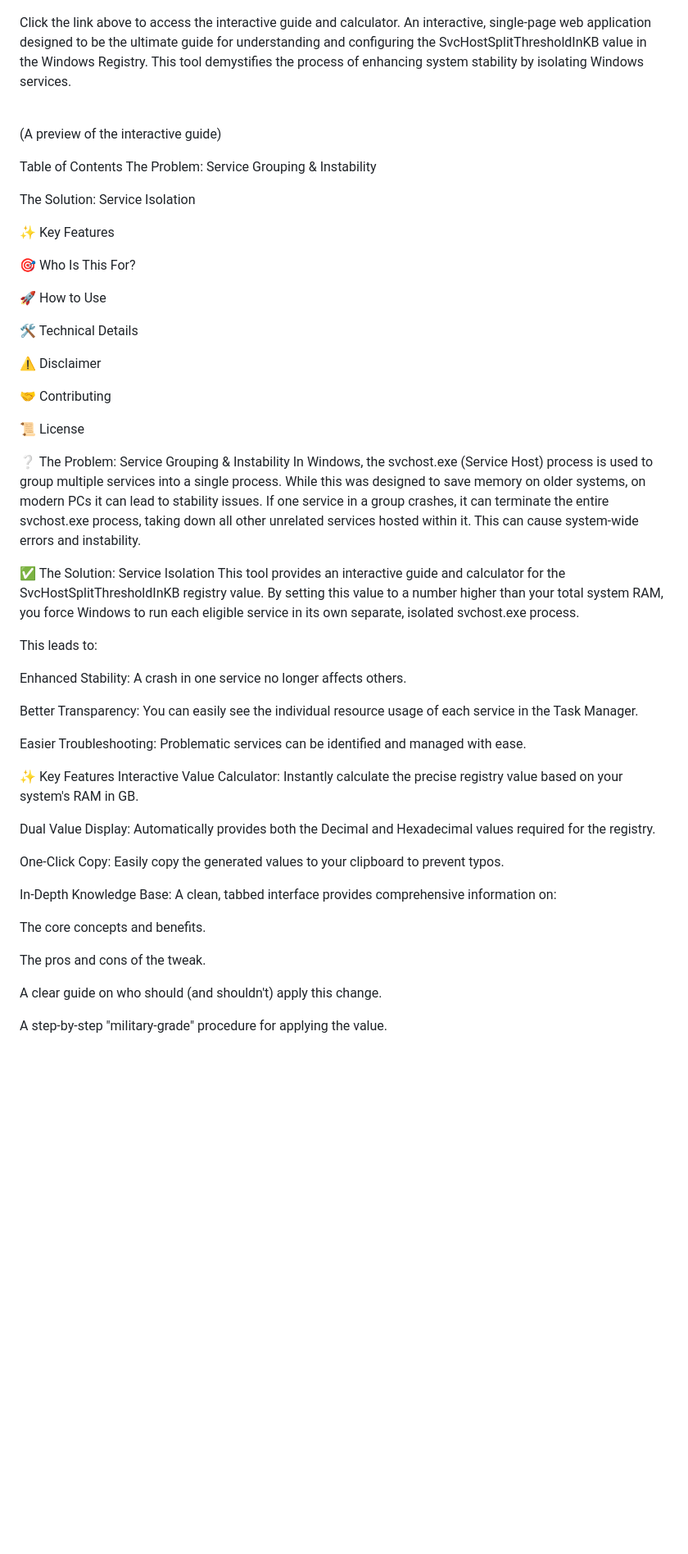
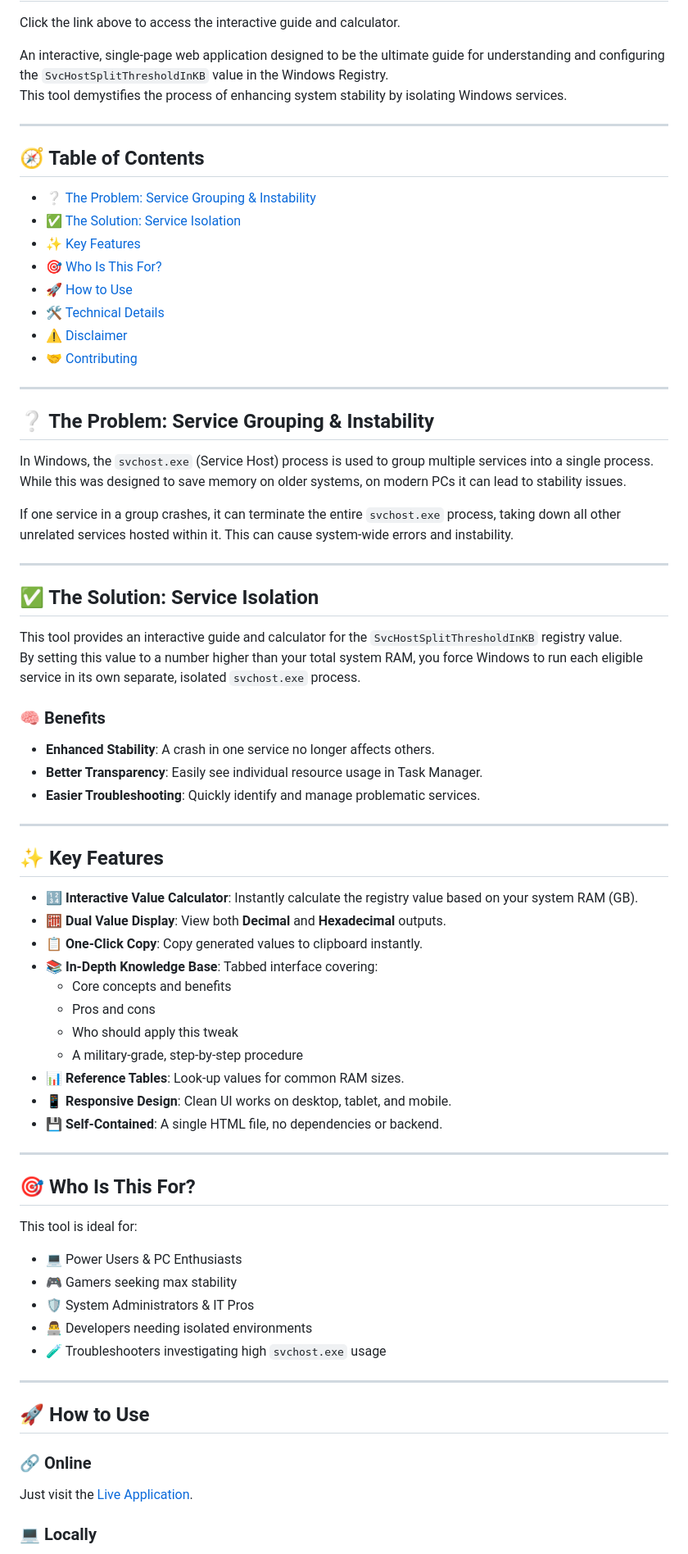
Before and after one commit to Mr-Muhammad-Kashan/SvcHost-Split-Threshold-Guide, a Markdown page: README.md, the part around one of its changes. Shown at 82% size. Drawn GitHub-style; blank space fills up the shorter version.

```diff
--- a/README.md
+++ b/README.md
@@ -10,58 +6,79 @@
 
 Click the link above to access the interactive guide and calculator.
-An interactive, single-page web application designed to be the ultimate guide for understanding and configuring the SvcHostSplitThresholdInKB value in the Windows Registry. This tool demystifies the process of enhancing system stability by isolating Windows services.
 
-<br>
+An interactive, single-page web application designed to be the ultimate guide for understanding and configuring the `SvcHostSplitThresholdInKB` value in the Windows Registry.
+This tool demystifies the process of enhancing system stability by isolating Windows services.
 
-(A preview of the interactive guide)
+---
 
-Table of Contents
-The Problem: Service Grouping & Instability
+## 🧭 Table of Contents
 
-The Solution: Service Isolation
+- ❔ [The Problem: Service Grouping & Instability](#-the-problem-service-grouping--instability)
+- ✅ [The Solution: Service Isolation](#-the-solution-service-isolation)
+- ✨ [Key Features](#-key-features)
+- 🎯 [Who Is This For?](#-who-is-this-for)
+- 🚀 [How to Use](#-how-to-use)
+- 🛠️ [Technical Details](#-technical-details)
+- ⚠️ [Disclaimer](#-disclaimer)
+- 🤝 [Contributing](#-contributing)
 
-✨ Key Features
+---
 
-🎯 Who Is This For?
+## ❔ The Problem: Service Grouping & Instability
 
-🚀 How to Use
+In Windows, the `svchost.exe` (Service Host) process is used to group multiple services into a single process.
+While this was designed to save memory on older systems, on modern PCs it can lead to stability issues.
 
-🛠️ Technical Details
+If one service in a group crashes, it can terminate the entire `svchost.exe` process, taking down all other unrelated services hosted within it. This can cause system-wide errors and instability.
 
-⚠️ Disclaimer
+---
 
-🤝 Contributing
+## ✅ The Solution: Service Isolation
 
-📜 License
+This tool provides an interactive guide and calculator for the `SvcHostSplitThresholdInKB` registry value.
+By setting this value to a number higher than your total system RAM, you force Windows to run each eligible service in its own separate, isolated `svchost.exe` process.
 
-❔ The Problem: Service Grouping & Instability
-In Windows, the svchost.exe (Service Host) process is used to group multiple services into a single process. While this was designed to save memory on older systems, on modern PCs it can lead to stability issues. If one service in a group crashes, it can terminate the entire svchost.exe process, taking down all other unrelated services hosted within it. This can cause system-wide errors and instability.
+### 🧠 Benefits
 
-✅ The Solution: Service Isolation
-This tool provides an interactive guide and calculator for the SvcHostSplitThresholdInKB registry value. By setting this value to a number higher than your total system RAM, you force Windows to run each eligible service in its own separate, isolated svchost.exe process.
+- **Enhanced Stability**: A crash in one service no longer affects others.
+- **Better Transparency**: Easily see individual resource usage in Task Manager.
+- **Easier Troubleshooting**: Quickly identify and manage problematic services.
 
-This leads to:
+---
 
-Enhanced Stability: A crash in one service no longer affects others.
+## ✨ Key Features
 
-Better Transparency: You can easily see the individual resource usage of each service in the Task Manager.
+- 🔢 **Interactive Value Calculator**: Instantly calculate the registry value based on your system RAM (GB).
+- 🧮 **Dual Value Display**: View both **Decimal** and **Hexadecimal** outputs.
+- 📋 **One-Click Copy**: Copy generated values to clipboard instantly.
+- 📚 **In-Depth Knowledge Base**: Tabbed interface covering:
+  - Core concepts and benefits
+  - Pros and cons
+  - Who should apply this tweak
+  - A military-grade, step-by-step procedure
+- 📊 **Reference Tables**: Look-up values for common RAM sizes.
+- 📱 **Responsive Design**: Clean UI works on desktop, tablet, and mobile.
+- 💾 **Self-Contained**: A single HTML file, no dependencies or backend.
 
-Easier Troubleshooting: Problematic services can be identified and managed with ease.
+---
 
-✨ Key Features
-Interactive Value Calculator: Instantly calculate the precise registry value based on your system's RAM in GB.
+## 🎯 Who Is This For?
 
-Dual Value Display: Automatically provides both the Decimal and Hexadecimal values required for the registry.
+This tool is ideal for:
 
-One-Click Copy: Easily copy the generated values to your clipboard to prevent typos.
+- 💻 Power Users & PC Enthusiasts
+- 🎮 Gamers seeking max stability
+- 🛡️ System Administrators & IT Pros
+- 👨‍💻 Developers needing isolated environments
+- 🧪 Troubleshooters investigating high `svchost.exe` usage
 
-In-Depth Knowledge Base: A clean, tabbed interface provides comprehensive information on:
+---
 
-The core concepts and benefits.
+## 🚀 How to Use
 
-The pros and cons of the tweak.
+### 🔗 Online
 
-A clear guide on who should (and shouldn't) apply this change.
+Just visit the [Live Application](https://mr-muhammad-kashan.github.io/SvcHost-Split-Threshold-Guide/).
 
-A step-by-step "military-grade" procedure for applying the value.
+### 💻 Locally
 
```
Also changed, not shown: other parts of README.md (+32 -48 lines).
